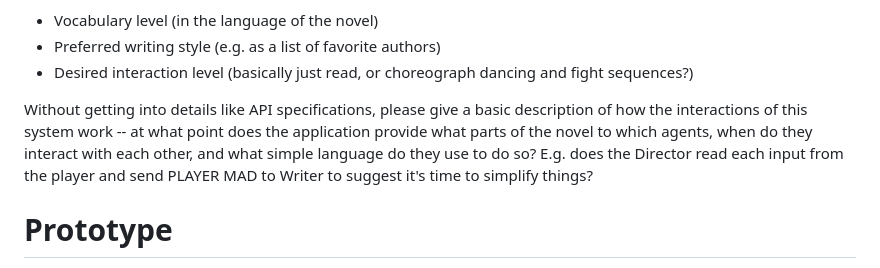
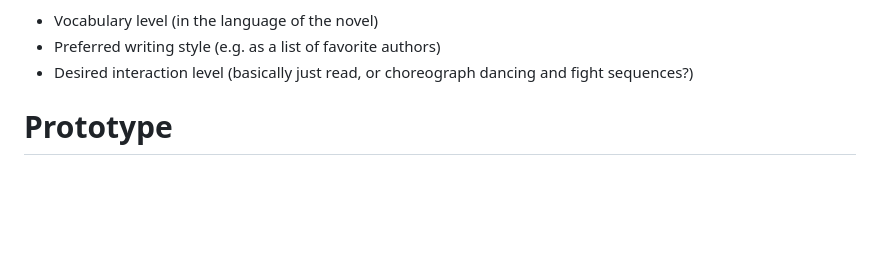
Before and after one commit to Seckrit-Lab/whoami-america, a Markdown page: README.md, the part around the change. Drawn GitHub-style; blank space fills up the shorter version.

```diff
--- a/README.md
+++ b/README.md
@@ -17,8 +17,6 @@ An OpenTADA session also requires player information. This can be given loosely
 - Vocabulary level (in the language of the novel)
 - Preferred writing style (e.g. as a list of favorite authors)
 - Desired interaction level (basically just read, or choreograph dancing and fight sequences?)
-
-Without getting into details like API specifications, please give a basic description of how the interactions of this system work -- at what point does the application provide what parts of the novel to which agents, when do they interact with each other, and what simple language do they use to do so? E.g. does the Director read each input from the player and send PLAYER MAD to Writer to suggest it's time to simplify things?
 
 # Prototype
 This is the example prompt that was used to prototype this process on Google Gemini to help make sure an old friend doesn't have a schism with his visual novelist daughter over AI (though actually I think they're OK). Try pasting it into Google Gemini or the LLM of your choice and tweaking the "the player is" statement to match yourself!
```
